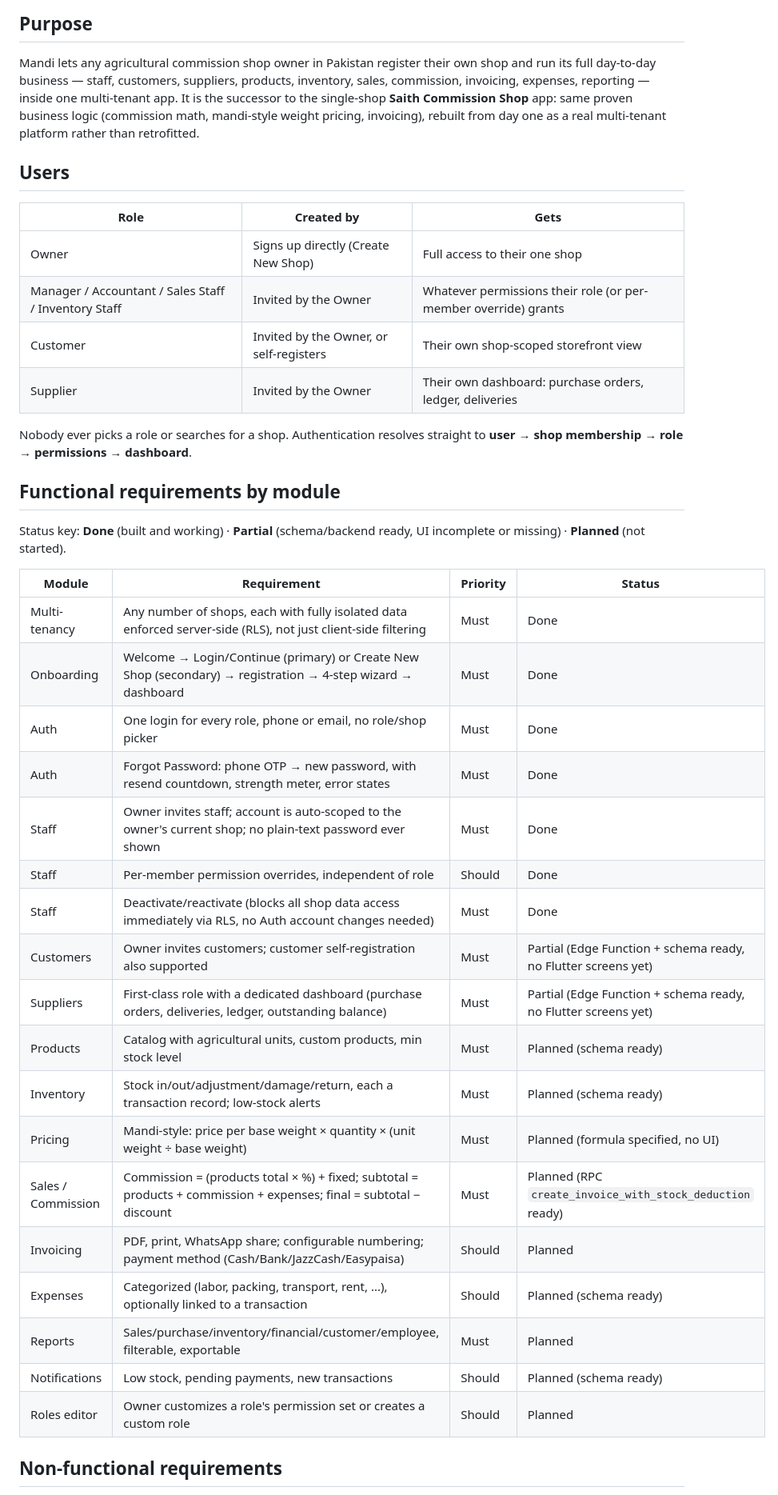
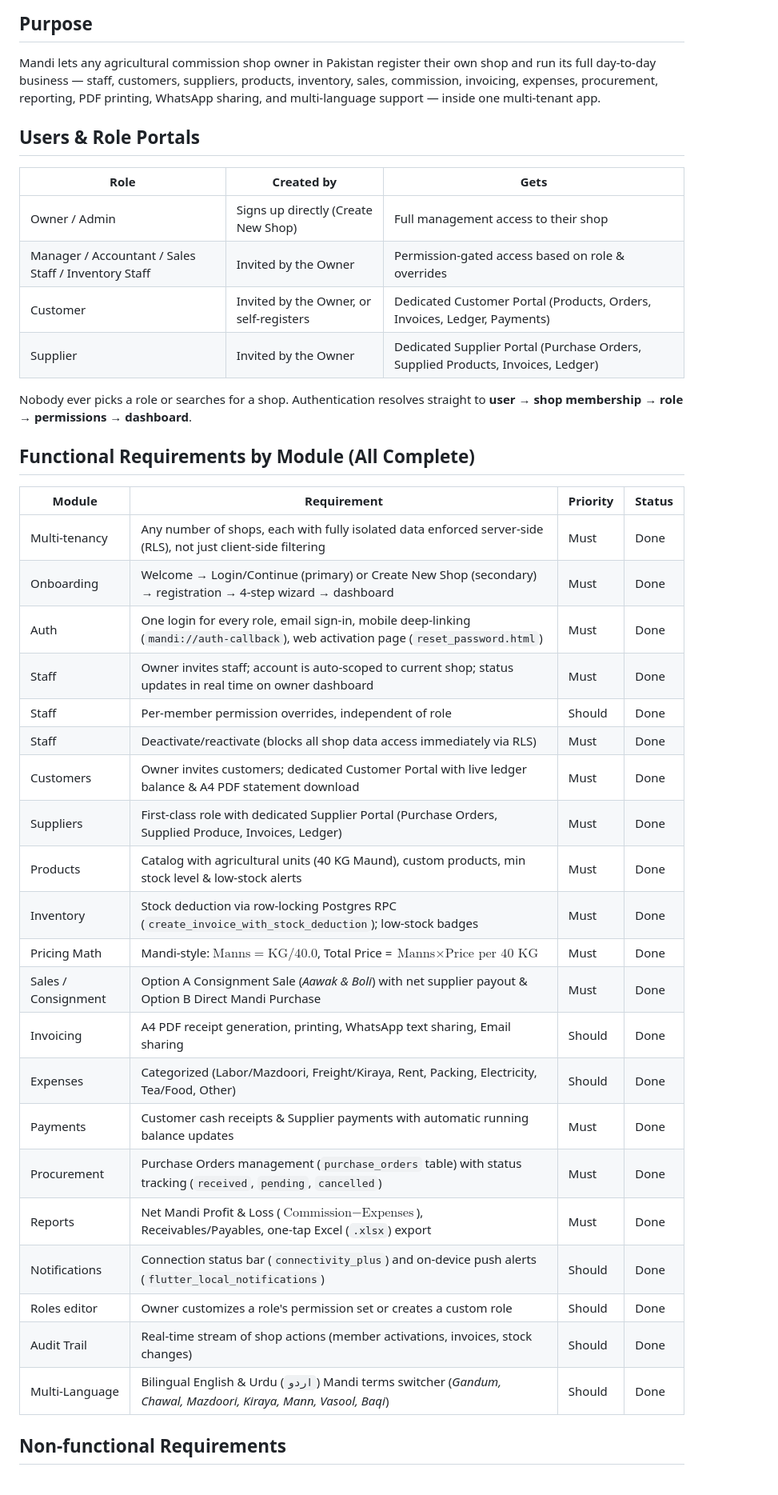
Before and after one commit to Muhammad-Huzaifa02/mandi-flutter-app, a Markdown page: docs/PRD.md, the part around one of its changes. Shown at 80% size. GitHub-like rendering.

Commit message:
docs: update PRD.md and TASKS.md with all completed features, database RPCs, edge functions, and platform capabilities

```diff
--- a/docs/PRD.md
+++ b/docs/PRD.md
@@ -5,48 +5,46 @@
 Mandi lets any agricultural commission shop owner in Pakistan register
 their own shop and run its full day-to-day business — staff, customers,
 suppliers, products, inventory, sales, commission, invoicing, expenses,
-reporting — inside one multi-tenant app. It is the successor to the
-single-shop **Saith Commission Shop** app: same proven business logic
-(commission math, mandi-style weight pricing, invoicing), rebuilt from
-day one as a real multi-tenant platform rather than retrofitted.
+procurement, reporting, PDF printing, WhatsApp sharing, and multi-language support —
+inside one multi-tenant app.
 
-## Users
+## Users & Role Portals
 
 | Role | Created by | Gets |
 |---|---|---|
-| Owner | Signs up directly (Create New Shop) | Full access to their one shop |
-| Manager / Accountant / Sales Staff / Inventory Staff | Invited by the Owner | Whatever permissions their role (or per-member override) grants |
-| Customer | Invited by the Owner, or self-registers | Their own shop-scoped storefront view |
-| Supplier | Invited by the Owner | Their own dashboard: purchase orders, ledger, deliveries |
+| Owner / Admin | Signs up directly (Create New Shop) | Full management access to their shop |
+| Manager / Accountant / Sales Staff / Inventory Staff | Invited by the Owner | Permission-gated access based on role & overrides |
+| Customer | Invited by the Owner, or self-registers | Dedicated Customer Portal (Products, Orders, Invoices, Ledger, Payments) |
+| Supplier | Invited by the Owner | Dedicated Supplier Portal (Purchase Orders, Supplied Products, Invoices, Ledger) |
 
 Nobody ever picks a role or searches for a shop. Authentication resolves
 straight to **user → shop membership → role → permissions → dashboard**.
 
-## Functional requirements by module
-
-Status key: **Done** (built and working) · **Partial** (schema/backend
-ready, UI incomplete or missing) · **Planned** (not started).
+## Functional Requirements by Module (All Complete)
 
 | Module | Requirement | Priority | Status |
 |---|---|---|---|
 | Multi-tenancy | Any number of shops, each with fully isolated data enforced server-side (RLS), not just client-side filtering | Must | Done |
 | Onboarding | Welcome → Login/Continue (primary) or Create New Shop (secondary) → registration → 4-step wizard → dashboard | Must | Done |
-| Auth | One login for every role, phone or email, no role/shop picker | Must | Done |
-| Auth | Forgot Password: phone OTP → new password, with resend countdown, strength meter, error states | Must | Done |
-| Staff | Owner invites staff; account is auto-scoped to the owner's current shop; no plain-text password ever shown | Must | Done |
+| Auth | One login for every role, email sign-in, mobile deep-linking (`mandi://auth-callback`), web activation page (`reset_password.html`) | Must | Done |
+| Staff | Owner invites staff; account is auto-scoped to current shop; status updates in real time on owner dashboard | Must | Done |
 | Staff | Per-member permission overrides, independent of role | Should | Done |
-| Staff | Deactivate/reactivate (blocks all shop data access immediately via RLS, no Auth account changes needed) | Must | Done |
-| Customers | Owner invites customers; customer self-registration also supported | Must | Partial (Edge Function + schema ready, no Flutter screens yet) |
-| Suppliers | First-class role with a dedicated dashboard (purchase orders, deliveries, ledger, outstanding balance) | Must | Partial (Edge Function + schema ready, no Flutter screens yet) |
-| Products | Catalog with agricultural units, custom products, min stock level | Must | Planned (schema ready) |
-| Inventory | Stock in/out/adjustment/damage/return, each a transaction record; low-stock alerts | Must | Planned (schema ready) |
-| Pricing | Mandi-style: price per base weight × quantity × (unit weight ÷ base weight) | Must | Planned (formula specified, no UI) |
-| Sales / Commission | Commission = (products total × %) + fixed; subtotal = products + commission + expenses; final = subtotal − discount | Must | Planned (RPC `create_invoice_with_stock_deduction` ready) |
-| Invoicing | PDF, print, WhatsApp share; configurable numbering; payment method (Cash/Bank/JazzCash/Easypaisa) | Should | Planned |
-| Expenses | Categorized (labor, packing, transport, rent, ...), optionally linked to a transaction | Should | Planned (schema ready) |
-| Reports | Sales/purchase/inventory/financial/customer/employee, filterable, exportable | Must | Planned |
-| Notifications | Low stock, pending payments, new transactions | Should | Planned (schema ready) |
-| Roles editor | Owner customizes a role's permission set or creates a custom role | Should | Planned |
+| Staff | Deactivate/reactivate (blocks all shop data access immediately via RLS) | Must | Done |
+| Customers | Owner invites customers; dedicated Customer Portal with live ledger balance & A4 PDF statement download | Must | Done |
+| Suppliers | First-class role with dedicated Supplier Portal (Purchase Orders, Supplied Produce, Invoices, Ledger) | Must | Done |
+| Products | Catalog with agricultural units (40 KG Maund), custom products, min stock level & low-stock alerts | Must | Done |
+| Inventory | Stock deduction via row-locking Postgres RPC (`create_invoice_with_stock_deduction`); low-stock badges | Must | Done |
+| Pricing Math | Mandi-style: $\text{Manns} = \text{KG} / 40.0$, Total Price = $\text{Manns} \times \text{Price per 40 KG}$ | Must | Done |
+| Sales / Consignment | Option A Consignment Sale (*Aawak & Boli*) with net supplier payout & Option B Direct Mandi Purchase | Must | Done |
+| Invoicing | A4 PDF receipt generation, printing, WhatsApp text sharing, Email sharing | Should | Done |
+| Expenses | Categorized (Labor/Mazdoori, Freight/Kiraya, Rent, Packing, Electricity, Tea/Food, Other) | Should | Done |
+| Payments | Customer cash receipts & Supplier payments with automatic running balance updates | Must | Done |
+| Procurement | Purchase Orders management (`purchase_orders` table) with status tracking (`received`, `pending`, `cancelled`) | Must | Done |
+| Reports | Net Mandi Profit & Loss ($\text{Commission} - \text{Expenses}$), Receivables/Payables, one-tap Excel (`.xlsx`) export | Must | Done |
+| Notifications | Connection status bar (`connectivity_plus`) and on-device push alerts (`flutter_local_notifications`) | Should | Done |
+| Roles editor | Owner customizes a role's permission set or creates a custom role | Should | Done |
+| Audit Trail | Real-time stream of shop actions (member activations, invoices, stock changes) | Should | Done |
+| Multi-Language | Bilingual English & Urdu (`اردو`) Mandi terms switcher (*Gandum, Chawal, Mazdoori, Kiraya, Mann, Vasool, Baqi*) | Should | Done |
 
-## Non-functional requirements
+## Non-functional Requirements
 
```
Also changed, not shown: other parts of docs/PRD.md (+4 -13 lines), docs/TASKS.md (+25 -63 lines).
